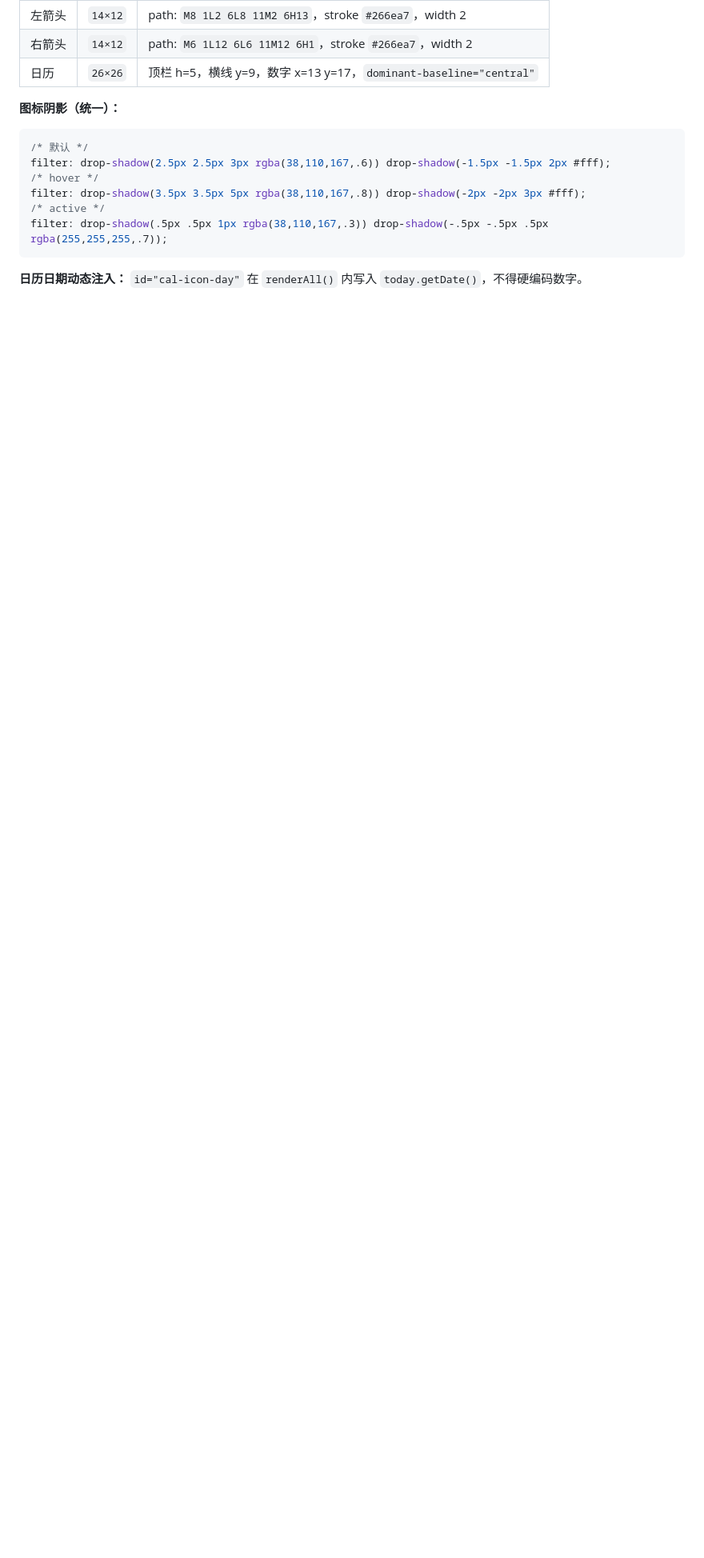
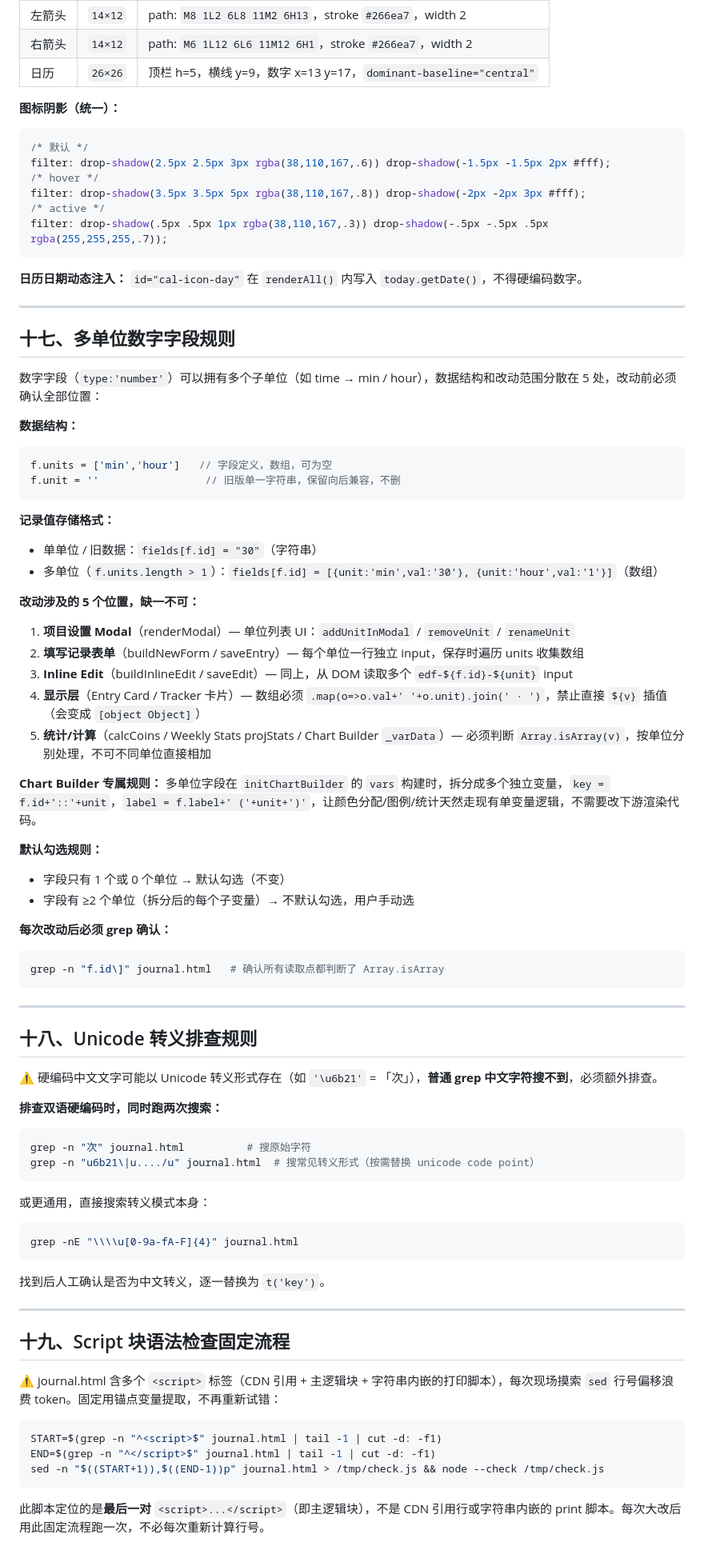
Before and after one commit to VZON7/catVweb, a Markdown page: catvweb-journal-SKILL.md, the part around the change. Shown at 80% size. Rendered like a GitHub page; blank space fills up the shorter version.

Commit message:
update skill 17-19

````diff
--- a/catvweb-journal-SKILL.md
+++ b/catvweb-journal-SKILL.md
@@ -289,3 +289,70 @@ filter: drop-shadow(.5px .5px 1px rgba(38,110,167,.3)) drop-shadow(-.5px -.5px .
 
 **日历日期动态注入：**
 `id="cal-icon-day"` 在 `renderAll()` 内写入 `today.getDate()`，不得硬编码数字。
+
+---
+
+## 十七、多单位数字字段规则
+
+数字字段（`type:'number'`）可以拥有多个子单位（如 time → min / hour），数据结构和改动范围分散在 5 处，改动前必须确认全部位置：
+
+**数据结构：**
+```js
+f.units = ['min','hour']   // 字段定义，数组，可为空
+f.unit = ''                 // 旧版单一字符串，保留向后兼容，不删
+```
+
+**记录值存储格式：**
+- 单单位 / 旧数据：`fields[f.id] = "30"`（字符串）
+- 多单位（`f.units.length > 1`）：`fields[f.id] = [{unit:'min',val:'30'}, {unit:'hour',val:'1'}]`（数组）
+
+**改动涉及的 5 个位置，缺一不可：**
+1. **项目设置 Modal**（renderModal）— 单位列表 UI：`addUnitInModal` / `removeUnit` / `renameUnit`
+2. **填写记录表单**（buildNewForm / saveEntry）— 每个单位一行独立 input，保存时遍历 units 收集数组
+3. **Inline Edit**（buildInlineEdit / saveEdit）— 同上，从 DOM 读取多个 `edf-${f.id}-${unit}` input
+4. **显示层**（Entry Card / Tracker 卡片）— 数组必须 `.map(o=>o.val+' '+o.unit).join(' · ')`，禁止直接 `${v}` 插值（会变成 `[object Object]`）
+5. **统计/计算**（calcCoins / Weekly Stats projStats / Chart Builder `_varData`）— 必须判断 `Array.isArray(v)`，按单位分别处理，不可不同单位直接相加
+
+**Chart Builder 专属规则：**
+多单位字段在 `initChartBuilder` 的 `vars` 构建时，拆分成多个独立变量，`key = f.id+'::'+unit`，`label = f.label+' ('+unit+')'`，让颜色分配/图例/统计天然走现有单变量逻辑，不需要改下游渲染代码。
+
+**默认勾选规则：**
+- 字段只有 1 个或 0 个单位 → 默认勾选（不变）
+- 字段有 ≥2 个单位（拆分后的每个子变量）→ 不默认勾选，用户手动选
+
+**每次改动后必须 grep 确认：**
+```bash
+grep -n "f.id\]" journal.html   # 确认所有读取点都判断了 Array.isArray
+```
+
+---
+
+## 十八、Unicode 转义排查规则
+
+⚠️ 硬编码中文文字可能以 Unicode 转义形式存在（如 `'\u6b21'` = 「次」），**普通 grep 中文字符搜不到**，必须额外排查。
+
+**排查双语硬编码时，同时跑两次搜索：**
+```bash
+grep -n "次" journal.html          # 搜原始字符
+grep -n "u6b21\|u..../u" journal.html  # 搜常见转义形式（按需替换 unicode code point）
+```
+
+或更通用，直接搜索转义模式本身：
+```bash
+grep -nE "\\\\u[0-9a-fA-F]{4}" journal.html
+```
+找到后人工确认是否为中文转义，逐一替换为 `t('key')`。
+
+---
+
+## 十九、Script 块语法检查固定流程
+
+⚠️ journal.html 含多个 `<script>` 标签（CDN 引用 + 主逻辑块 + 字符串内嵌的打印脚本），每次现场摸索 `sed` 行号偏移浪费 token。固定用锚点变量提取，不再重新试错：
+
+```bash
+START=$(grep -n "^<script>$" journal.html | tail -1 | cut -d: -f1)
+END=$(grep -n "^</script>$" journal.html | tail -1 | cut -d: -f1)
+sed -n "$((START+1)),$((END-1))p" journal.html > /tmp/check.js && node --check /tmp/check.js
+```
+
+此脚本定位的是**最后一对** `<script>...</script>`（即主逻辑块），不是 CDN 引用行或字符串内嵌的 print 脚本。每次大改后用此固定流程跑一次，不必每次重新计算行号。
````
